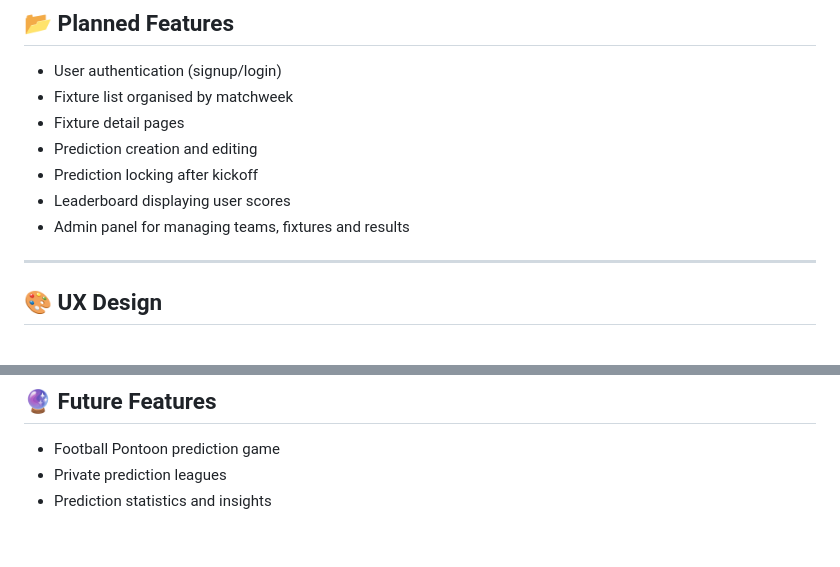
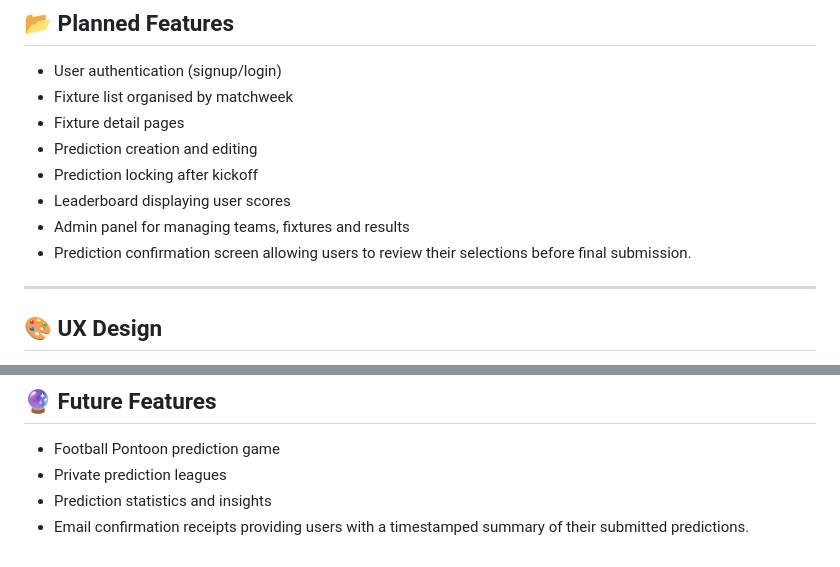
Before and after one commit to joeb-brfc/champpredict, a Markdown page: README.md, 2 parts joined by grey strips. GitHub-like rendering.

Commit message:
update README with prediction confirmation and email receipt features

```diff
--- a/README.md
+++ b/README.md
@@ -113,6 +113,7 @@ Core features such as fixtures, predictions, and leaderboard functionality will
 - Prediction locking after kickoff
 - Leaderboard displaying user scores
 - Admin panel for managing teams, fixtures and results
+- Prediction confirmation screen allowing users to review their selections before final submission.
 
 ---
 
@@ -202,3 +203,4 @@ _To be added during development._
 - Football Pontoon prediction game
 - Private prediction leagues
 - Prediction statistics and insights
+- Email confirmation receipts providing users with a timestamped summary of their submitted predictions.
```
